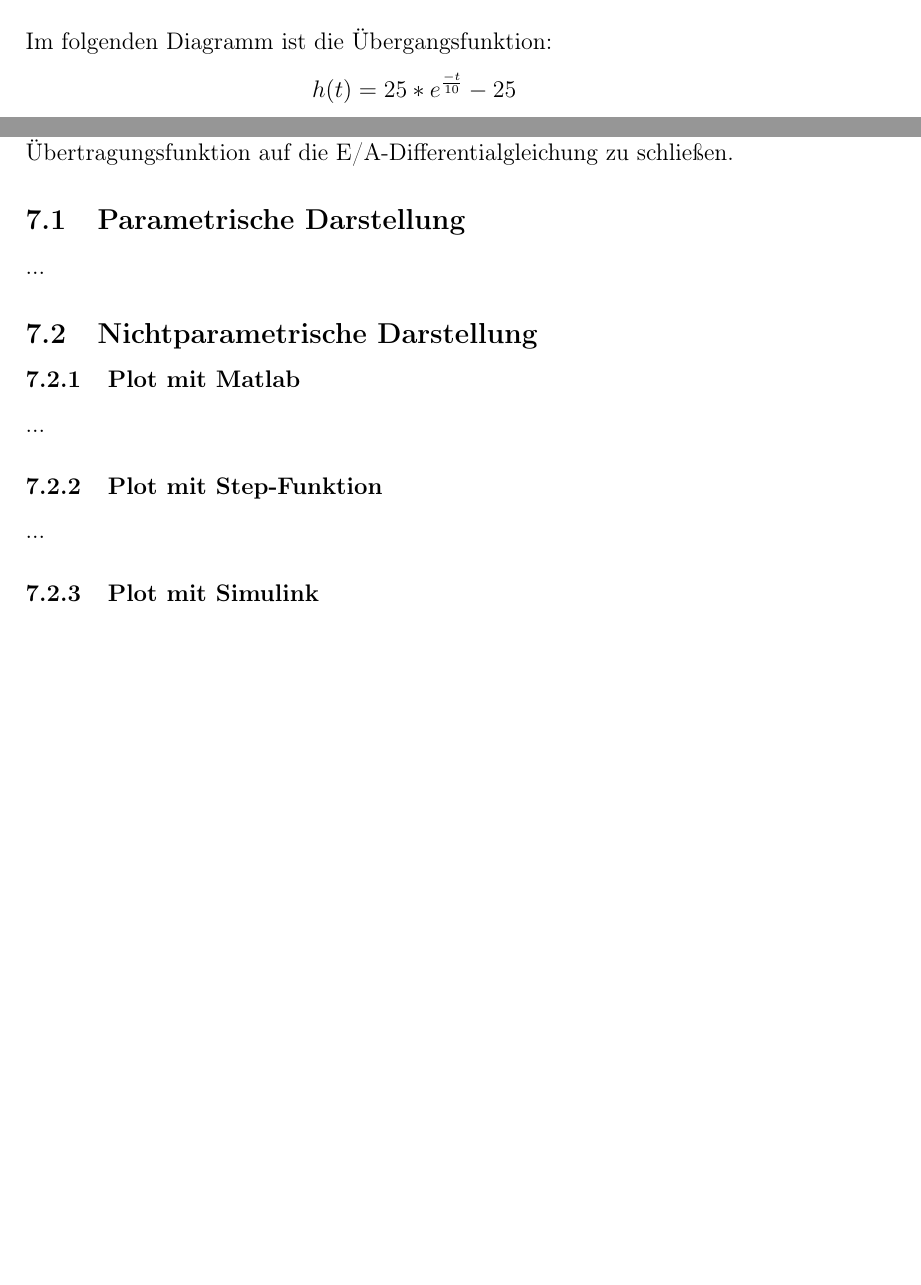
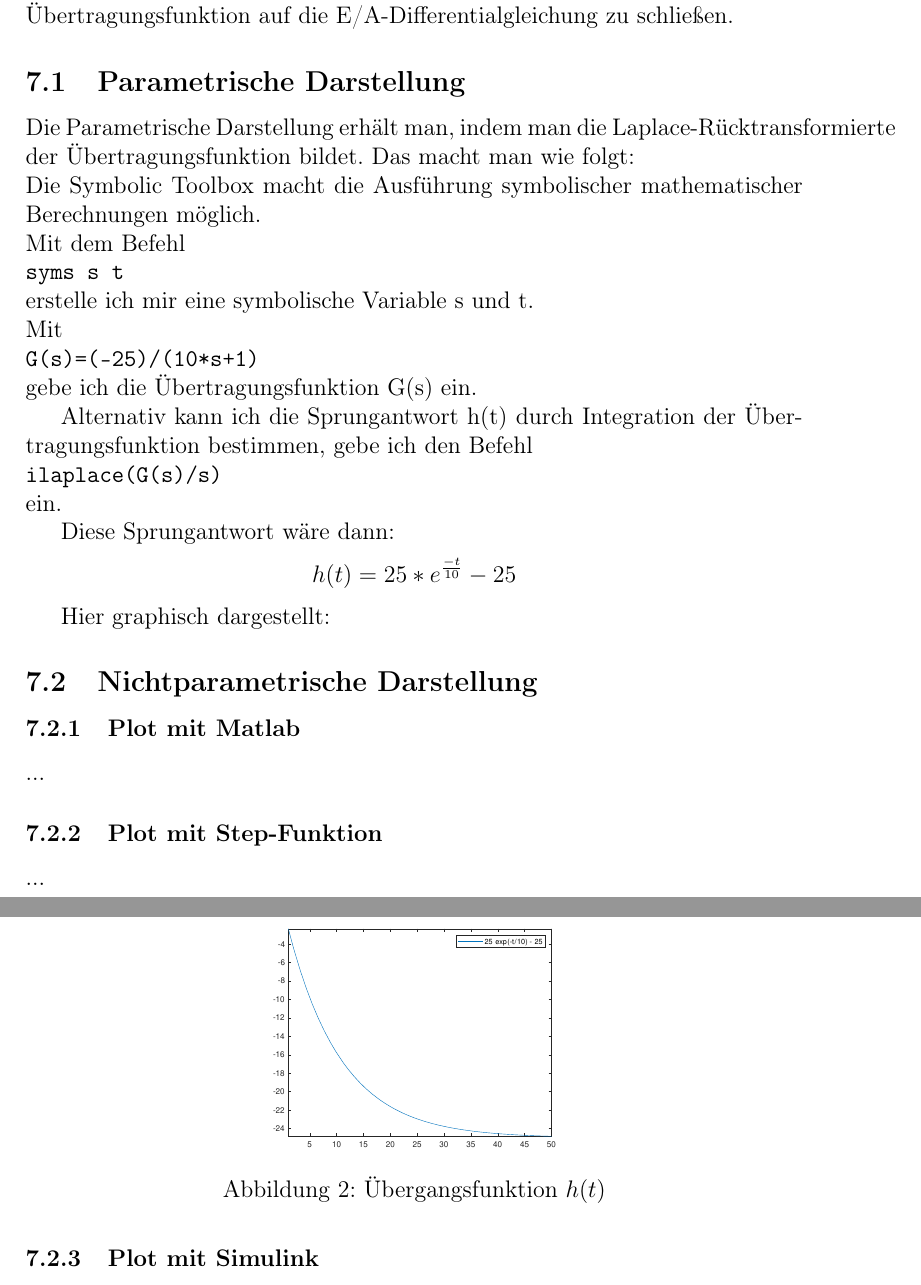
Before and after one commit to NI-R0/DH-Signals-and-Systems, a LaTeX document (system.tex, which reads inputs/ZusammenhangFunktionen.tex, inputs/Übertragungsfunktion-Sprungantwort.tex): two parts of pages 8 and 9 of 12 before the commit and two parts of pages 9 and 10 of 14 after it, joined at a grey line, cut at the place of the change, the shorter picture padded with empty space. Compiled offline with pdfLaTeX.

Commit message:
Ja Ja Ne Ne
Signed-off-by: lorenz1702 <112474057+lorenz1702@users.noreply.github.com>

```diff
--- a/inputs/ZusammenhangFunktionen.tex
+++ b/inputs/ZusammenhangFunktionen.tex
@@ -7,9 +7,5 @@ werden können.
         \includegraphics[width=13cm]{image/Screenshot 2022-12-13 161708.jpg}
     \end{center}
     \caption{syms s t, $G(s)=\frac{-25}{10s+1}$, h=ilaplace(H),g=diff(h), $G(s)$=laplace(g)}
-\end{figure*}
+\end{figure}
 \\
-Im folgenden Diagramm ist die Übergangsfunktion:
-\begin{equation*}
-    h(t)=25*e^{\frac{-t}{10}}-25
-\end{equation*}
--- a/inputs/Übertragungsfunktion-Sprungantwort.tex
+++ b/inputs/Übertragungsfunktion-Sprungantwort.tex
@@ -4,23 +4,34 @@ Sie berücksichtigt die Anfangswerte nicht. Sie geht aus der E/A-Differential\-g
 % Durch Überkreuzmultiplikation von $G(s)=\frac{Y(s)}{U(s)}=(...)$ gelangt man zu $(...)Y(s)=(...)U(s)$ und unter Beachtung von $s=\frac{d}{dt}$ zu $\ddot{y}+y=\dot{u}+u$ mit $y(0_{-})=y_{0}$, $y(0_{-})=\dot{y}_{0}$ und $u(0_{-})=u_{0}$. %TODO: ????
 \subsection{Parametrische Darstellung} %TODO
 %CHRIS:
-% Die Parametrische Darstellung erhält man, indem man die Laplace-Rücktransformierte der Übertragungsfunktion bildet.
-%Das macht man wie folgt:\\
-%Die Symbolic Toolbox macht die Ausführung symbolischer mathematischer Berechnungen möglich.\\
-%Mit dem Befehl\\
-%\texttt{syms s}\\
-%erstelle ich mir eine symbolische Variable s.\\
-%Mit\\
-%\texttt{G(s)=(1*s)/(4*s\^{}2+0.5*s+1)}\\
-% gebe ich die Übertragungsfunktion G(s) ein.
+Die Parametrische Darstellung erhält man, indem man die Laplace-Rücktransformierte der Übertragungsfunktion bildet.
+Das macht man wie folgt:\\
+Die Symbolic Toolbox macht die Ausführung symbolischer mathematischer Berechnungen möglich.\\
+Mit dem Befehl\\
+\texttt{syms s t}\\
+erstelle ich mir eine symbolische Variable s und t.\\
+Mit\\
+\texttt{G(s)=(-25)/(10*s+1)}\\
+gebe ich die Übertragungsfunktion G(s) ein.
 
-%Alternativ kann ich die Sprungantwort h(t) durch Integration der Übertragungsfunktion bestimmen, gebe ich den Befehl \\
-%\texttt{ilaplace(G(s)/s)}\\
-%ein.
+Alternativ kann ich die Sprungantwort h(t) durch Integration der Übertragungsfunktion bestimmen, gebe ich den Befehl \\
+\texttt{ilaplace(G(s)/s)}\\
+ein.
 
 %ICH:
 %ilaplace(G(s)/s), alternativ kann h(t) auch durch Integration von G(t) berechnet werden. h(t)=int(g(t))
 %Möchte ich mein Ergebnis g(t) weiter verwenden und nicht ans benutzen, dann definiere ich mir die symbolische Funktion syms g(t)
 
 %Alternativ kann die Übergangsfunktion aus der Gewichtsfunktion durch Integration erhalten werden.
-...
+
+Diese Sprungantwort wäre dann:
+\begin{equation*}
+    h(t)=25*e^{\frac{-t}{10}}-25
+\end{equation*}
+
+Hier graphisch dargestellt:
+\begin{figure}[h]
+    \centering
+    \includegraphics[width=5cm]{image/Übergangsfunktion.eps}
+    \caption{Übergangsfunktion $h(t)$}
+\end{figure}
@@ -27,3 +43,6 @@ Sie berücksichtigt die Anfangswerte nicht. Sie geht aus der E/A-Differential\-g
+\end{figure}
+
+
 \subsection{Nichtparametrische Darstellung}
 \subsubsection{Plot mit Matlab}
 %CHRIS:
```
Also changed, not shown: image/epsFig.eps (added), image/Übergangsfunktion.eps (added), image/Übergangsfunktion.pdf (added), system.pdf, inputs/ZusammenhangFunktionen.tex (2 more changed lines), inputs/Übertragungsfunktion-Sprungantwort.tex (5 more changed lines), 2 other files.
